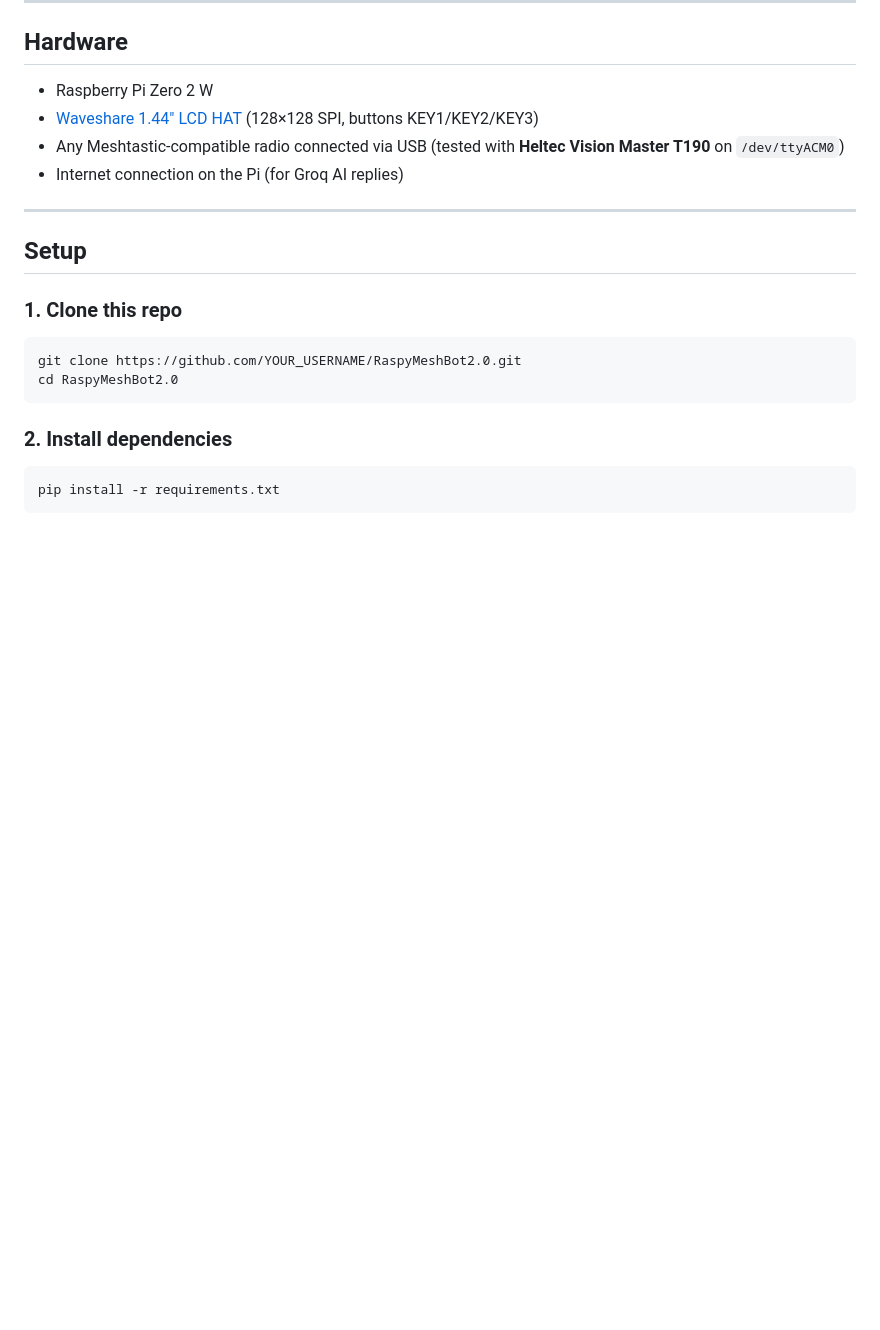
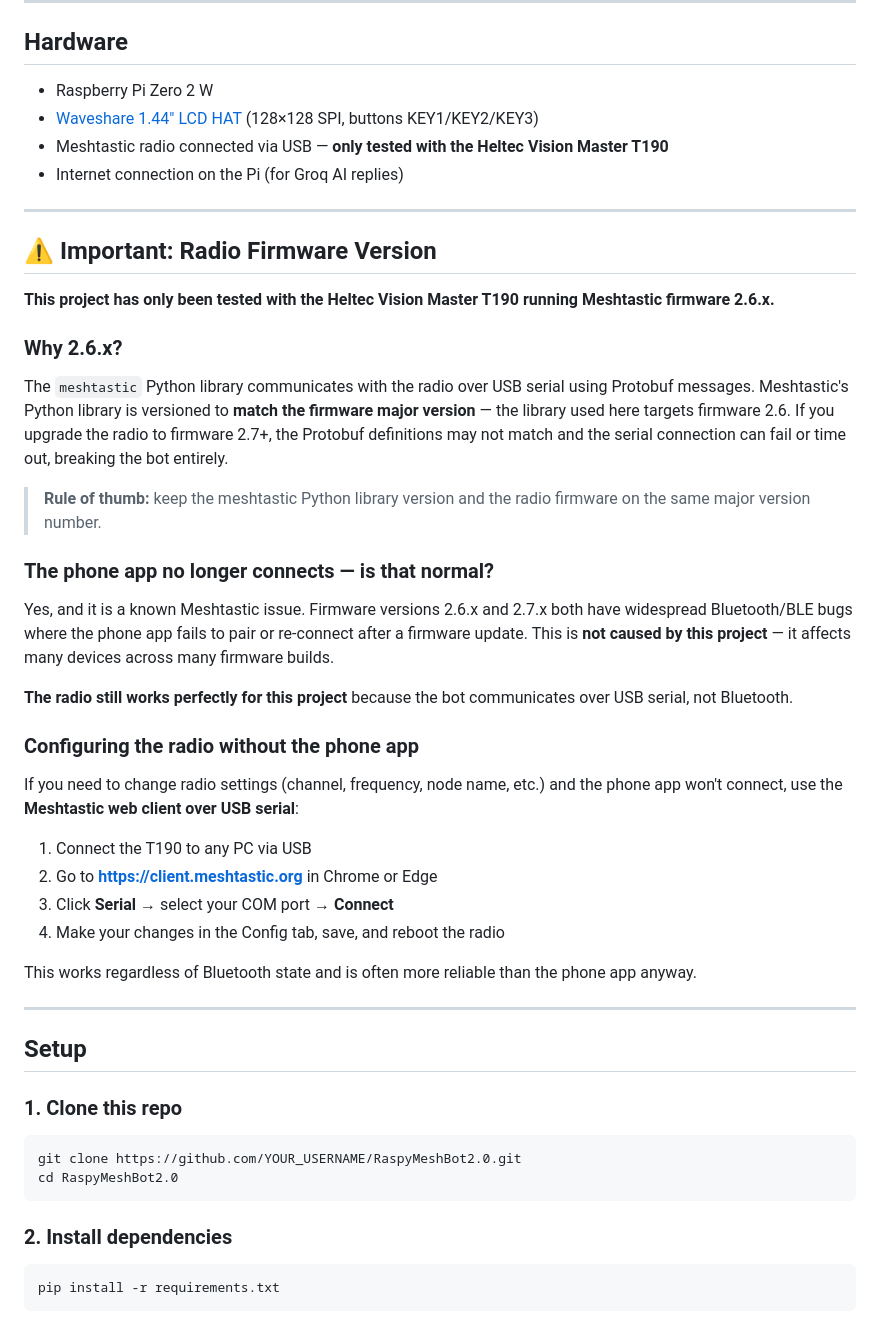
Before and after one commit to Coreymillia/RaspyMeshBot2.0, a Markdown page: README.md, the part around the change. GitHub-like rendering; blank space fills up the shorter version.

Commit message:
Add firmware compatibility warning and radio configuration notes
- Explain why firmware 2.6.x is required (Python library Protobuf version matching)
- Document known Meshtastic Bluetooth/BLE bug in 2.6/2.7 (not project-specific)
- Add instructions for configuring radio via USB serial web client when phone app fails

Co-authored-by: Copilot <223556219+Copilot@users.noreply.github.com>

```diff
--- a/README.md
+++ b/README.md
@@ -50,8 +50,37 @@ There are **28 unique canned replies** so responses are not repetitive.
 
 - Raspberry Pi Zero 2 W
 - [Waveshare 1.44" LCD HAT](https://www.waveshare.com/1.44inch-lcd-hat.htm) (128×128 SPI, buttons KEY1/KEY2/KEY3)
-- Any Meshtastic-compatible radio connected via USB (tested with **Heltec Vision Master T190** on `/dev/ttyACM0`)
+- Meshtastic radio connected via USB — **only tested with the Heltec Vision Master T190**
 - Internet connection on the Pi (for Groq AI replies)
+
+---
+
+## ⚠️ Important: Radio Firmware Version
+
+**This project has only been tested with the Heltec Vision Master T190 running Meshtastic firmware 2.6.x.**
+
+### Why 2.6.x?
+
+The `meshtastic` Python library communicates with the radio over USB serial using Protobuf messages. Meshtastic's Python library is versioned to **match the firmware major version** — the library used here targets firmware 2.6. If you upgrade the radio to firmware 2.7+, the Protobuf definitions may not match and the serial connection can fail or time out, breaking the bot entirely.
+
+> **Rule of thumb:** keep the meshtastic Python library version and the radio firmware on the same major version number.
+
+### The phone app no longer connects — is that normal?
+
+Yes, and it is a known Meshtastic issue. Firmware versions 2.6.x and 2.7.x both have widespread Bluetooth/BLE bugs where the phone app fails to pair or re-connect after a firmware update. This is **not caused by this project** — it affects many devices across many firmware builds.
+
+**The radio still works perfectly for this project** because the bot communicates over USB serial, not Bluetooth.
+
+### Configuring the radio without the phone app
+
+If you need to change radio settings (channel, frequency, node name, etc.) and the phone app won't connect, use the **Meshtastic web client over USB serial**:
+
+1. Connect the T190 to any PC via USB
+2. Go to **https://client.meshtastic.org** in Chrome or Edge
+3. Click **Serial** → select your COM port → **Connect**
+4. Make your changes in the Config tab, save, and reboot the radio
+
+This works regardless of Bluetooth state and is often more reliable than the phone app anyway.
 
 ---
 
```
